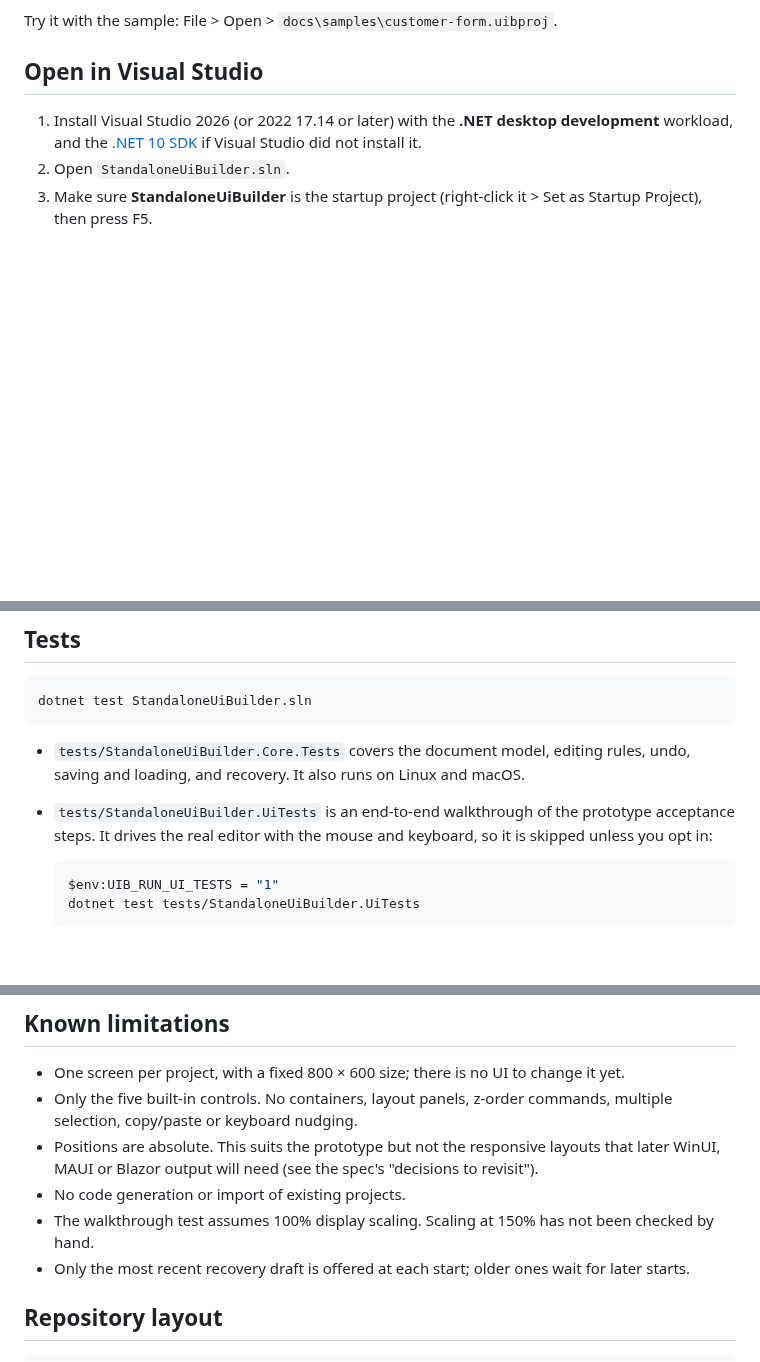
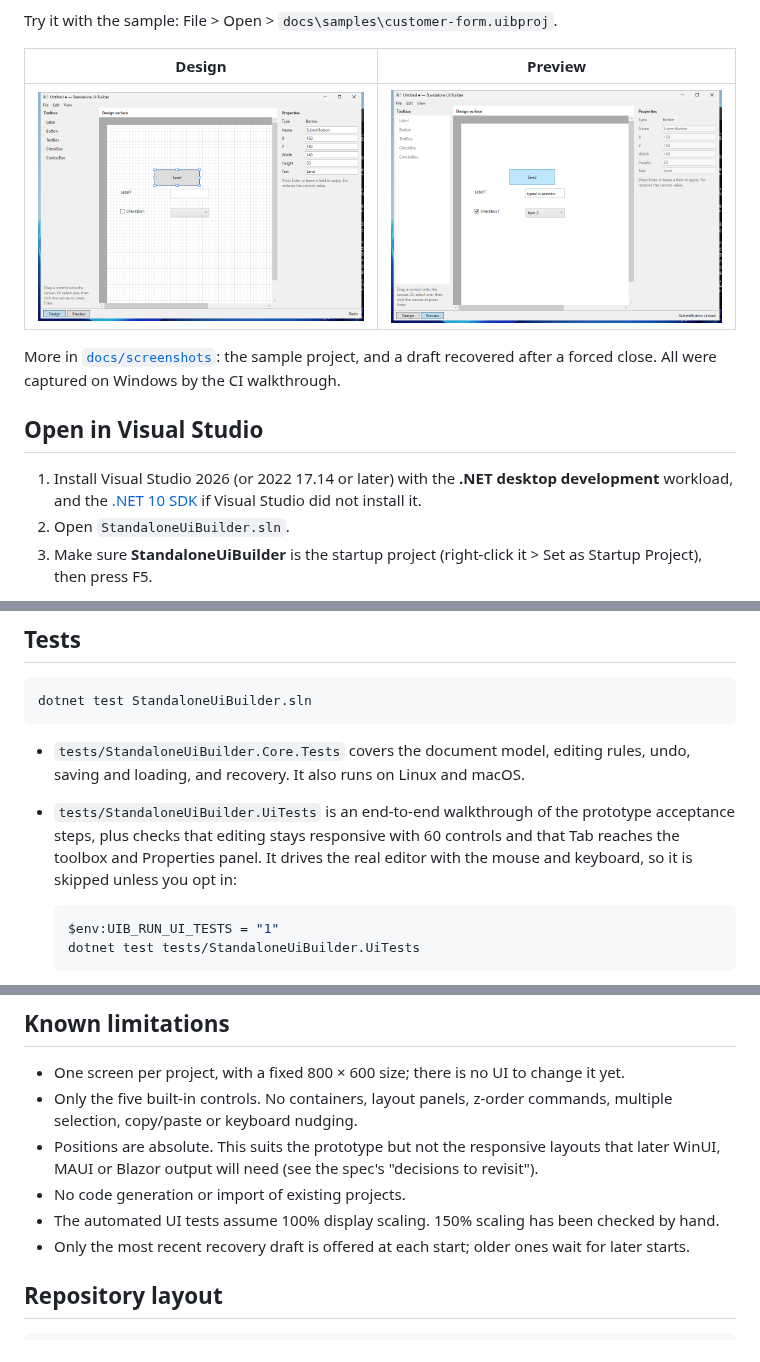
Before and after one commit to M1nkeyBoy/formbuilder, a Markdown page: README.md, 3 parts joined by grey strips. Rendered like a GitHub page; pictures changed too: docs/screenshots/design-mode.png (added), docs/screenshots/preview-mode.png (added); blank space fills up the shorter version.

````diff
--- a/README.md
+++ b/README.md
@@ -28,6 +28,13 @@ generate application code. Design choices are recorded in `docs/decisions.md`.
   the next time it starts.
 
 Try it with the sample: File > Open > `docs\samples\customer-form.uibproj`.
+
+| Design | Preview |
+|---|---|
+| ![Design mode with a selected button and the Properties panel](docs/screenshots/design-mode.png) | ![Preview mode with typed text, a ticked check box and a chosen ComboBox item](docs/screenshots/preview-mode.png) |
+
+More in [`docs/screenshots`](docs/screenshots): the sample project, and a draft recovered
+after a forced close. All were captured on Windows by the CI walkthrough.
 
 ## Open in Visual Studio
 
@@ -73,7 +80,8 @@ dotnet test StandaloneUiBuilder.sln
 - `tests/StandaloneUiBuilder.Core.Tests` covers the document model, editing rules, undo,
   saving and loading, and recovery. It also runs on Linux and macOS.
 - `tests/StandaloneUiBuilder.UiTests` is an end-to-end walkthrough of the prototype
-  acceptance steps. It drives the real editor with the mouse and keyboard, so it is skipped
+  acceptance steps, plus checks that editing stays responsive with 60 controls and that
+  Tab reaches the toolbox and Properties panel. It drives the real editor with the mouse and keyboard, so it is skipped
   unless you opt in:
 
   ```powershell
@@ -98,8 +106,7 @@ or close normally. Recovery copies never overwrite your project file.
 - Positions are absolute. This suits the prototype but not the responsive layouts that later
   WinUI, MAUI or Blazor output will need (see the spec's "decisions to revisit").
 - No code generation or import of existing projects.
-- The walkthrough test assumes 100% display scaling. Scaling at 150% has not been checked
-  by hand.
+- The automated UI tests assume 100% display scaling. 150% scaling has been checked by hand.
 - Only the most recent recovery draft is offered at each start; older ones wait for later
   starts.
 
````
Also changed, not shown: docs/screenshots/recovered-after-crash.png (added), docs/screenshots/sample-project.png (added), 4 other files.
